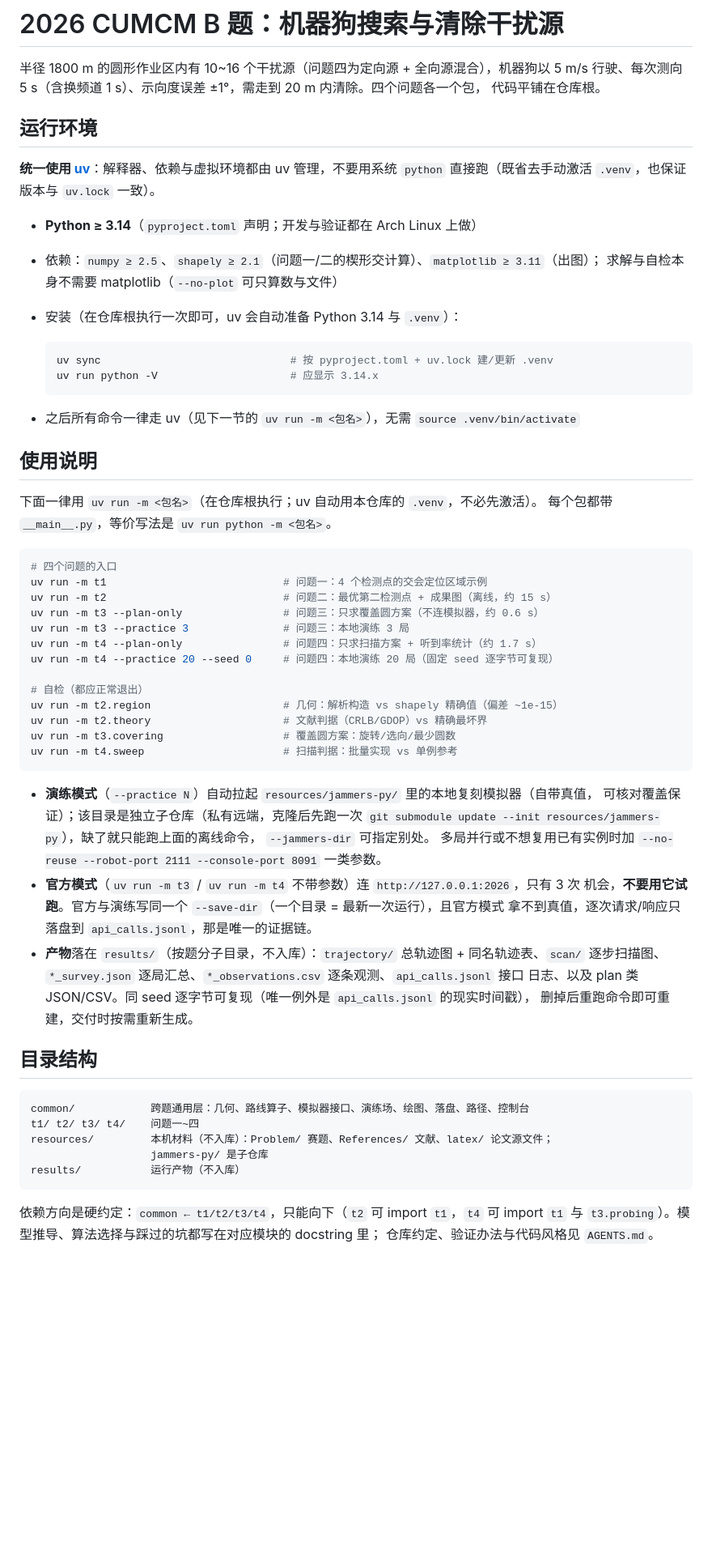
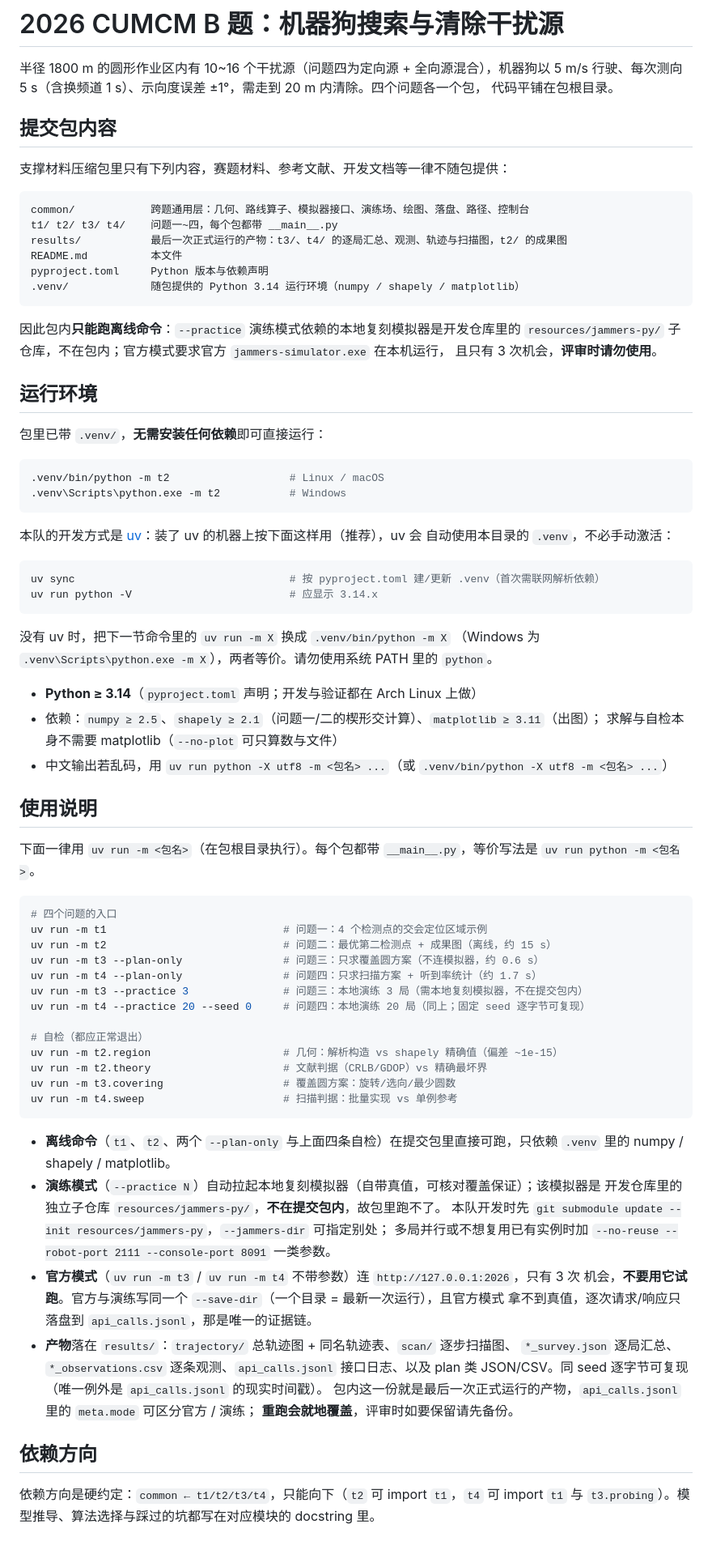
Before and after one commit to LittleFishStars/cumcm-2026-robot-dog, a Markdown page: README.md, the part around the change. Shown at 81% size. GitHub-like rendering; blank space fills up the shorter version.

Commit message:
docs: README 按提交包实际内容改写
支撑材料包只含 common/、t1~t4/、最后一次正式运行的 results/、README.md、
pyproject.toml 与随包的 .venv/，README 据此重写：

- 新增「提交包内容」一节：列出包内文件，并说明赛题材料/参考文献/jammers-py
  子仓库/开发文档不随包提供
- 「运行环境」给出免安装路径（.venv/bin/python -m X、Windows 的
  .venv\Scripts\python.exe -m X），uv 作为开发方式保留，两者等价的换算写清楚
- 使用说明把 --practice 标注为需本地复刻模拟器、包内跑不了；官方模式标注
  评审请勿使用；产物一节说明包内 results/ 即最后一次正式运行的结果且会被重跑覆盖
- 删掉指向 AGENTS.md 的收尾句（该文件不随包提供），最后一节改为「依赖方向」
- AGENTS.md 同步说明 .venv 解释器是 uv 之外唯一支持入口

````diff
--- a/README.md
+++ b/README.md
@@ -2,37 +2,63 @@
 
 半径 1800 m 的圆形作业区内有 10~16 个干扰源（问题四为定向源 + 全向源混合），机器狗以 5 m/s
 行驶、每次测向 5 s（含换频道 1 s）、示向度误差 ±1°，需走到 20 m 内清除。四个问题各一个包，
-代码平铺在仓库根。
+代码平铺在包根目录。
+
+## 提交包内容
+
+支撑材料压缩包里只有下列内容，赛题材料、参考文献、开发文档等一律不随包提供：
+
+```
+common/            跨题通用层：几何、路线算子、模拟器接口、演练场、绘图、落盘、路径、控制台
+t1/ t2/ t3/ t4/    问题一~四，每个包都带 __main__.py
+results/           最后一次正式运行的产物：t3/、t4/ 的逐局汇总、观测、轨迹与扫描图，t2/ 的成果图
+README.md          本文件
+pyproject.toml     Python 版本与依赖声明
+.venv/             随包提供的 Python 3.14 运行环境（numpy / shapely / matplotlib）
+```
+
+因此包内**只能跑离线命令**：`--practice` 演练模式依赖的本地复刻模拟器是开发仓库里的
+`resources/jammers-py/` 子仓库，不在包内；官方模式要求官方 `jammers-simulator.exe` 在本机运行，
+且只有 3 次机会，**评审时请勿使用**。
 
 ## 运行环境
 
-**统一使用 [uv](https://docs.astral.sh/uv/)**：解释器、依赖与虚拟环境都由 uv 管理，不要用系统
-`python` 直接跑（既省去手动激活 `.venv`，也保证版本与 `uv.lock` 一致）。
+包里已带 `.venv/`，**无需安装任何依赖**即可直接运行：
+
+```bash
+.venv/bin/python -m t2                   # Linux / macOS
+.venv\Scripts\python.exe -m t2           # Windows
+```
+
+本队的开发方式是 [uv](https://docs.astral.sh/uv/)：装了 uv 的机器上按下面这样用（推荐），uv 会
+自动使用本目录的 `.venv`，不必手动激活：
+
+```bash
+uv sync                                  # 按 pyproject.toml 建/更新 .venv（首次需联网解析依赖）
+uv run python -V                         # 应显示 3.14.x
+```
+
+没有 uv 时，把下一节命令里的 `uv run -m X` 换成 `.venv/bin/python -m X`
+（Windows 为 `.venv\Scripts\python.exe -m X`），两者等价。请勿使用系统 PATH 里的 `python`。
 
 - **Python ≥ 3.14**（`pyproject.toml` 声明；开发与验证都在 Arch Linux 上做）
 - 依赖：`numpy ≥ 2.5`、`shapely ≥ 2.1`（问题一/二的楔形交计算）、`matplotlib ≥ 3.11`（出图）；
   求解与自检本身不需要 matplotlib（`--no-plot` 可只算数与文件）
-- 安装（在仓库根执行一次即可，uv 会自动准备 Python 3.14 与 `.venv`）：
+- 中文输出若乱码，用 `uv run python -X utf8 -m <包名> ...`（或 `.venv/bin/python -X utf8 -m <包名> ...`）
 
-  ```bash
-  uv sync                              # 按 pyproject.toml + uv.lock 建/更新 .venv
-  uv run python -V                     # 应显示 3.14.x
-  ```
-
-- 之后所有命令一律走 uv（见下一节的 `uv run -m <包名>`），无需 `source .venv/bin/activate`
 ## 使用说明
 
-下面一律用 `uv run -m <包名>`（在仓库根执行；uv 自动用本仓库的 `.venv`，不必先激活）。
-每个包都带 `__main__.py`，等价写法是 `uv run python -m <包名>`。
+下面一律用 `uv run -m <包名>`（在包根目录执行）。每个包都带 `__main__.py`，等价写法是
+`uv run python -m <包名>`。
 
 ```bash
 # 四个问题的入口
 uv run -m t1                            # 问题一：4 个检测点的交会定位区域示例
 uv run -m t2                            # 问题二：最优第二检测点 + 成果图（离线，约 15 s）
 uv run -m t3 --plan-only                # 问题三：只求覆盖圆方案（不连模拟器，约 0.6 s）
-uv run -m t3 --practice 3               # 问题三：本地演练 3 局
 uv run -m t4 --plan-only                # 问题四：只求扫描方案 + 听到率统计（约 1.7 s）
-uv run -m t4 --practice 20 --seed 0     # 问题四：本地演练 20 局（固定 seed 逐字节可复现）
+uv run -m t3 --practice 3               # 问题三：本地演练 3 局（需本地复刻模拟器，不在提交包内）
+uv run -m t4 --practice 20 --seed 0     # 问题四：本地演练 20 局（同上；固定 seed 逐字节可复现）
 
 # 自检（都应正常退出）
 uv run -m t2.region                     # 几何：解析构造 vs shapely 精确值（偏差 ~1e-15）
@@ -41,29 +67,22 @@ uv run -m t3.covering                   # 覆盖圆方案：旋转/选向/最少
 uv run -m t4.sweep                      # 扫描判据：批量实现 vs 单例参考
 ```
 
-- **演练模式**（`--practice N`）自动拉起 `resources/jammers-py/` 里的本地复刻模拟器（自带真值，
-  可核对覆盖保证）；该目录是独立子仓库（私有远端，克隆后先跑一次
-  `git submodule update --init resources/jammers-py`），缺了就只能跑上面的离线命令，
-  `--jammers-dir` 可指定别处。
+- **离线命令**（`t1`、`t2`、两个 `--plan-only` 与上面四条自检）在提交包里直接可跑，只依赖
+  `.venv` 里的 numpy / shapely / matplotlib。
+- **演练模式**（`--practice N`）自动拉起本地复刻模拟器（自带真值，可核对覆盖保证）；该模拟器是
+  开发仓库里的独立子仓库 `resources/jammers-py/`，**不在提交包内**，故包里跑不了。
+  本队开发时先 `git submodule update --init resources/jammers-py`，`--jammers-dir` 可指定别处；
   多局并行或不想复用已有实例时加 `--no-reuse --robot-port 2111 --console-port 8091` 一类参数。
 - **官方模式**（`uv run -m t3` / `uv run -m t4` 不带参数）连 `http://127.0.0.1:2026`，只有 3 次
   机会，**不要用它试跑**。官方与演练写同一个 `--save-dir`（一个目录 = 最新一次运行），且官方模式
   拿不到真值，逐次请求/响应只落盘到 `api_calls.jsonl`，那是唯一的证据链。
-- **产物**落在 `results/`（按题分子目录，不入库）：`trajectory/` 总轨迹图 + 同名轨迹表、`scan/`
-  逐步扫描图、`*_survey.json` 逐局汇总、`*_observations.csv` 逐条观测、`api_calls.jsonl` 接口
-  日志、以及 plan 类 JSON/CSV。同 seed 逐字节可复现（唯一例外是 `api_calls.jsonl` 的现实时间戳），
-  删掉后重跑命令即可重建，交付时按需重新生成。
+- **产物**落在 `results/`：`trajectory/` 总轨迹图 + 同名轨迹表、`scan/` 逐步扫描图、
+  `*_survey.json` 逐局汇总、`*_observations.csv` 逐条观测、`api_calls.jsonl` 接口日志、以及
+  plan 类 JSON/CSV。同 seed 逐字节可复现（唯一例外是 `api_calls.jsonl` 的现实时间戳）。
+  包内这一份就是最后一次正式运行的产物，`api_calls.jsonl` 里的 `meta.mode` 可区分官方 / 演练；
+  **重跑会就地覆盖**，评审时如要保留请先备份。
 
-## 目录结构
+## 依赖方向
 
-```
-common/            跨题通用层：几何、路线算子、模拟器接口、演练场、绘图、落盘、路径、控制台
-t1/ t2/ t3/ t4/    问题一~四
-resources/         本机材料（不入库）：Problem/ 赛题、References/ 文献、latex/ 论文源文件；
-                   jammers-py/ 是子仓库
-results/           运行产物（不入库）
-```
-
-依赖方向是硬约定：`common ← t1/t2/t3/t4`，只能向下（`t2` 可 import `t1`，`t4` 可
-import `t1` 与 `t3.probing`）。模型推导、算法选择与踩过的坑都写在对应模块的 docstring 里；
-仓库约定、验证办法与代码风格见 `AGENTS.md`。
+依赖方向是硬约定：`common ← t1/t2/t3/t4`，只能向下（`t2` 可 import `t1`，`t4` 可 import `t1` 与
+`t3.probing`）。模型推导、算法选择与踩过的坑都写在对应模块的 docstring 里。
````
Also changed, not shown: AGENTS.md (+2 -1 lines).
